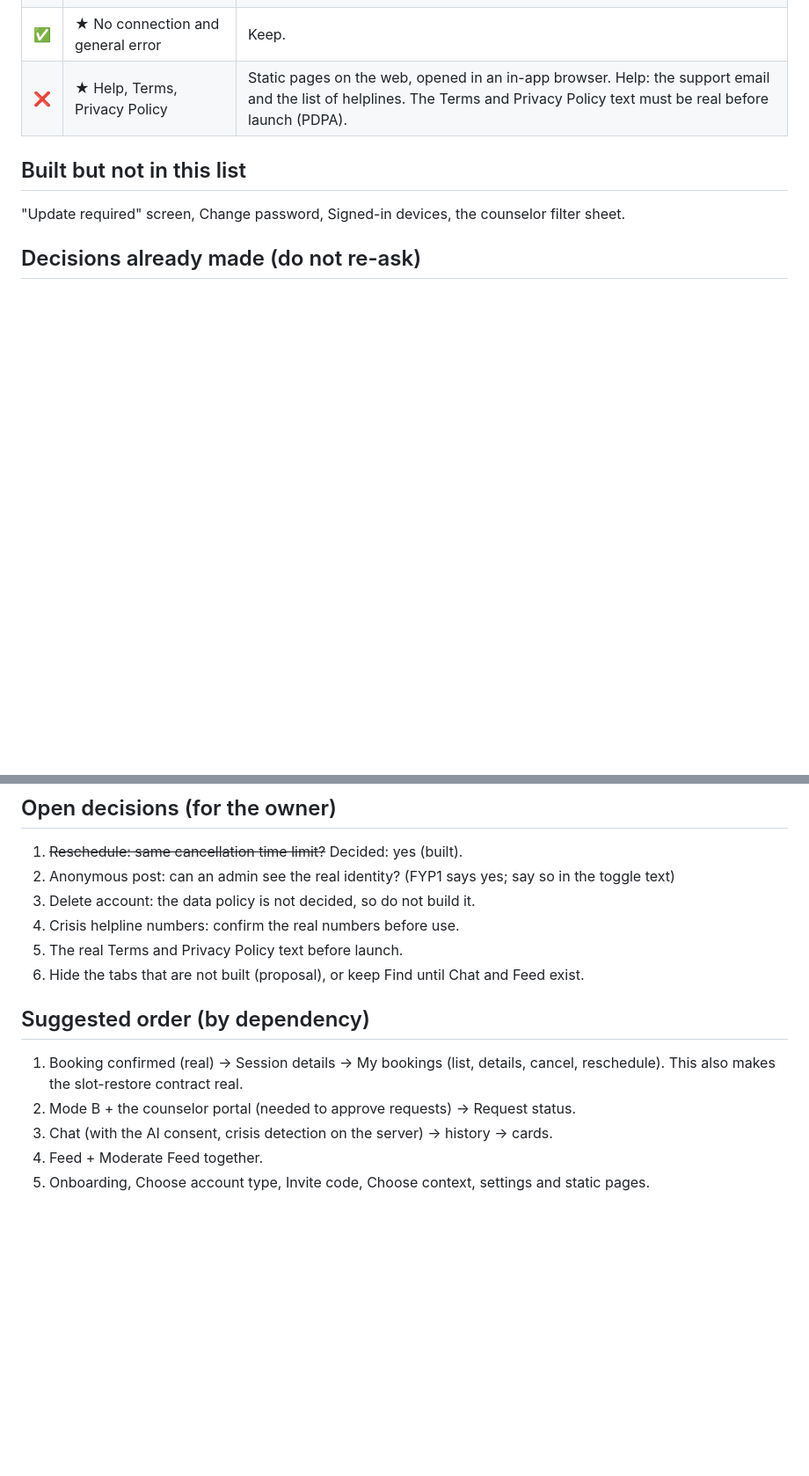
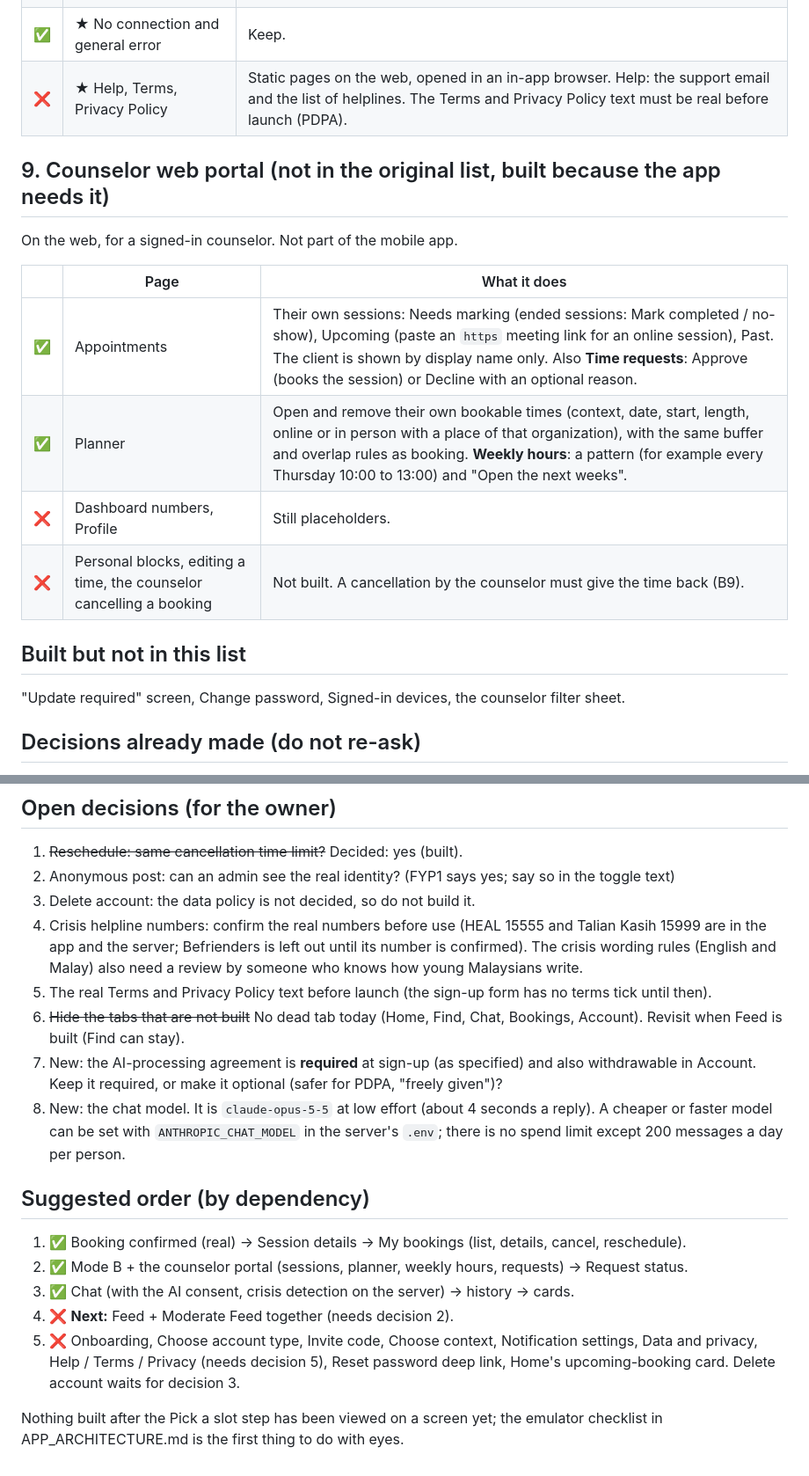
Before and after one commit to muhdammar-azizan/mykaunsel, a Markdown page: docs/APP_SCREENS.md, 2 parts joined by grey strips. Shown at 88% size. Drawn GitHub-style; blank space fills up the shorter version.

```diff
--- a/docs/APP_SCREENS.md
+++ b/docs/APP_SCREENS.md
@@ -106,6 +106,17 @@ Depends on Moderate Feed in the admin part. Build them together.
 | ✅ | ★ No connection and general error | Keep. |
 | ❌ | ★ Help, Terms, Privacy Policy | Static pages on the web, opened in an in-app browser. Help: the support email and the list of helplines. The Terms and Privacy Policy text must be real before launch (PDPA). |
 
+## 9. Counselor web portal (not in the original list, built because the app needs it)
+
+On the web, for a signed-in counselor. Not part of the mobile app.
+
+| | Page | What it does |
+|---|---|---|
+| ✅ | Appointments | Their own sessions: Needs marking (ended sessions: Mark completed / no-show), Upcoming (paste an `https` meeting link for an online session), Past. The client is shown by display name only. Also **Time requests**: Approve (books the session) or Decline with an optional reason. |
+| ✅ | Planner | Open and remove their own bookable times (context, date, start, length, online or in person with a place of that organization), with the same buffer and overlap rules as booking. **Weekly hours**: a pattern (for example every Thursday 10:00 to 13:00) and "Open the next weeks". |
+| ❌ | Dashboard numbers, Profile | Still placeholders. |
+| ❌ | Personal blocks, editing a time, the counselor cancelling a booking | Not built. A cancellation by the counselor must give the time back (B9). |
+
 ## Built but not in this list
 
 "Update required" screen, Change password, Signed-in devices, the counselor filter sheet.
@@ -119,14 +130,18 @@ B1 no fee text anywhere. B2 the no-recording acknowledgement is required and not
 1. ~~Reschedule: same cancellation time limit?~~ Decided: yes (built).
 2. Anonymous post: can an admin see the real identity? (FYP1 says yes; say so in the toggle text)
 3. Delete account: the data policy is not decided, so do not build it.
-4. Crisis helpline numbers: confirm the real numbers before use.
-5. The real Terms and Privacy Policy text before launch.
-6. Hide the tabs that are not built (proposal), or keep Find until Chat and Feed exist.
+4. Crisis helpline numbers: confirm the real numbers before use (HEAL 15555 and Talian Kasih 15999 are in the app and the server; Befrienders is left out until its number is confirmed). The crisis wording rules (English and Malay) also need a review by someone who knows how young Malaysians write.
+5. The real Terms and Privacy Policy text before launch (the sign-up form has no terms tick until then).
+6. ~~Hide the tabs that are not built~~ No dead tab today (Home, Find, Chat, Bookings, Account). Revisit when Feed is built (Find can stay).
+7. New: the AI-processing agreement is **required** at sign-up (as specified) and also withdrawable in Account. Keep it required, or make it optional (safer for PDPA, "freely given")?
+8. New: the chat model. It is `claude-opus-5-5` at low effort (about 4 seconds a reply). A cheaper or faster model can be set with `ANTHROPIC_CHAT_MODEL` in the server's `.env`; there is no spend limit except 200 messages a day per person.
 
 ## Suggested order (by dependency)
 
-1. Booking confirmed (real) → Session details → My bookings (list, details, cancel, reschedule). This also makes the slot-restore contract real.
-2. Mode B + the counselor portal (needed to approve requests) → Request status.
-3. Chat (with the AI consent, crisis detection on the server) → history → cards.
-4. Feed + Moderate Feed together.
-5. Onboarding, Choose account type, Invite code, Choose context, settings and static pages.
+1. ✅ Booking confirmed (real) → Session details → My bookings (list, details, cancel, reschedule).
+2. ✅ Mode B + the counselor portal (sessions, planner, weekly hours, requests) → Request status.
+3. ✅ Chat (with the AI consent, crisis detection on the server) → history → cards.
+4. ❌ **Next:** Feed + Moderate Feed together (needs decision 2).
+5. ❌ Onboarding, Choose account type, Invite code, Choose context, Notification settings, Data and privacy, Help / Terms / Privacy (needs decision 5), Reset password deep link, Home's upcoming-booking card. Delete account waits for decision 3.
+
+Nothing built after the Pick a slot step has been viewed on a screen yet; the emulator checklist in APP_ARCHITECTURE.md is the first thing to do with eyes.
```
Also changed, not shown: other parts of docs/APP_SCREENS.md (+2 -2 lines).
